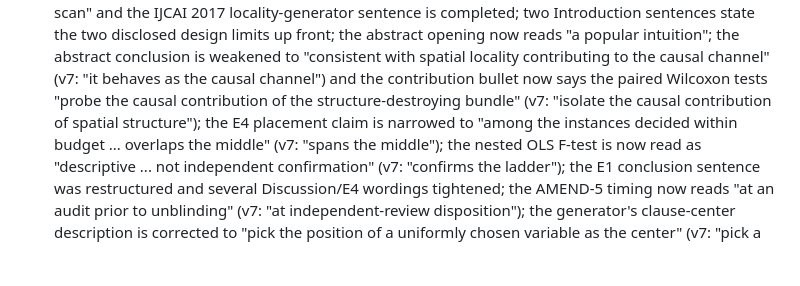
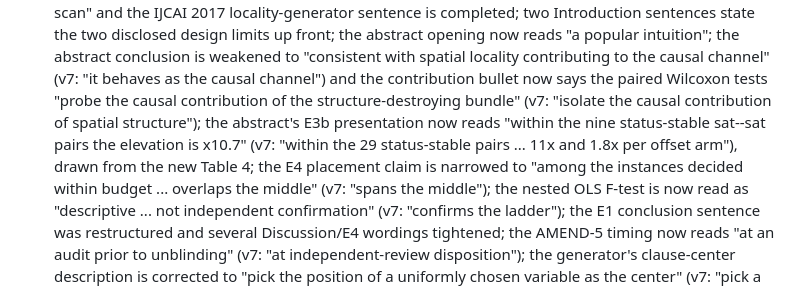
Before and after one commit to essnt/correlation-vs-hardness, a Markdown page: arxiv/ZENODO_README.md, the part around the change. Drawn GitHub-style; blank space fills up the shorter version.

Commit message:
ZENODO_README: disclose the abstract E3b-presentation change (29-pair 11x/1.8x composite framing -> nine-pair 10.7 from Table 4) in the v8 changes list, parallel to cover-letter item (5).

```diff
--- a/arxiv/ZENODO_README.md
+++ b/arxiv/ZENODO_README.md
@@ -68,7 +68,10 @@ the MIT-licensed research code.
   contributing to the causal channel" (v7: "it behaves as the causal
   channel") and the contribution bullet now says the paired Wilcoxon tests
   "probe the causal contribution of the structure-destroying bundle" (v7:
-  "isolate the causal contribution of spatial structure"); the E4 placement
+  "isolate the causal contribution of spatial structure"); the abstract's
+  E3b presentation now reads "within the nine status-stable sat--sat pairs
+  the elevation is x10.7" (v7: "within the 29 status-stable pairs ... 11x
+  and 1.8x per offset arm"), drawn from the new Table 4; the E4 placement
   claim is narrowed to "among the instances decided within budget ... overlaps
   the middle" (v7: "spans the middle"); the nested OLS F-test is now read as
   "descriptive ... not independent confirmation" (v7: "confirms the ladder");
```
